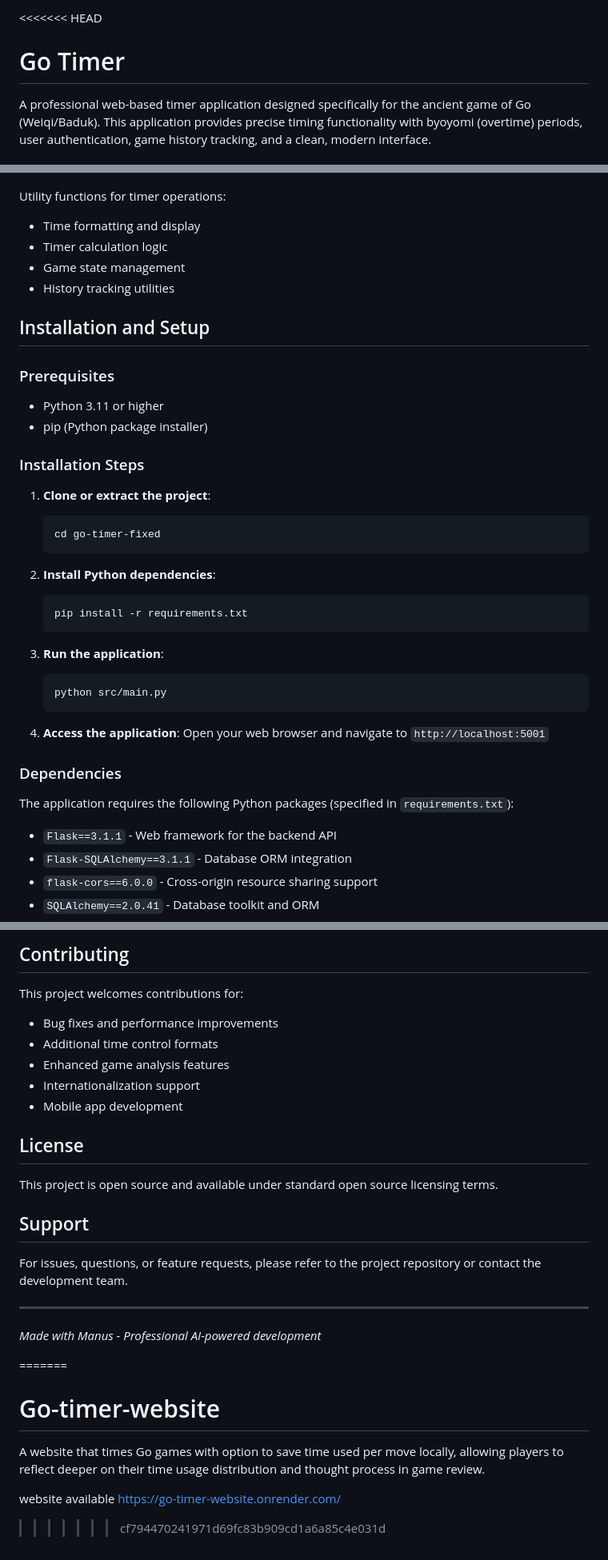
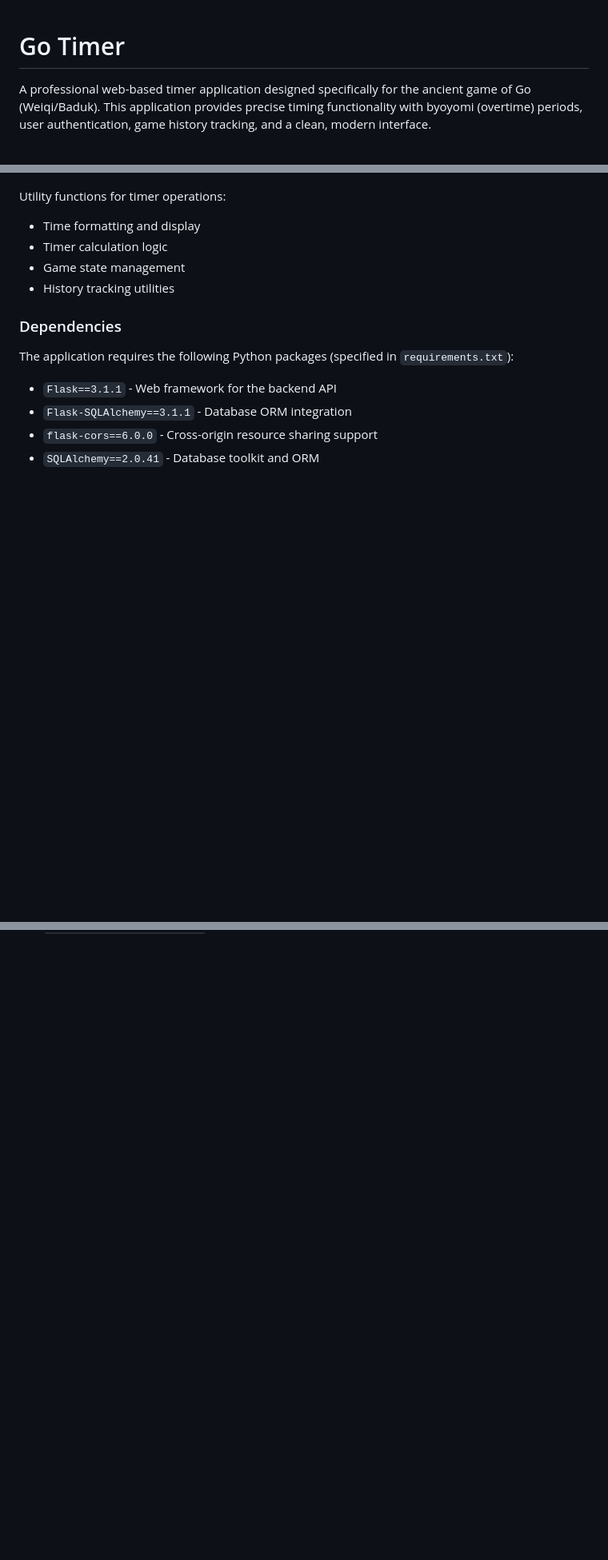
Before and after one commit to fastwalker1118/Go-timer-website, a Markdown page: README.md, 3 parts joined by grey strips. Shown at 80% size. GitHub-like rendering; blank space fills up the shorter version.

````diff
--- a/README.md
+++ b/README.md
@@ -1,4 +1,3 @@
-<<<<<<< HEAD
 # Go Timer
 
 A professional web-based timer application designed specifically for the ancient game of Go (Weiqi/Baduk). This application provides precise timing functionality with byoyomi (overtime) periods, user authentication, game history tracking, and a clean, modern interface.
@@ -190,32 +189,6 @@ Utility functions for timer operations:
 - Game state management
 - History tracking utilities
 
-## Installation and Setup
-
-### Prerequisites
-- Python 3.11 or higher
-- pip (Python package installer)
-
-### Installation Steps
-
-1. **Clone or extract the project**:
-   ```bash
-   cd go-timer-fixed
-   ```
-
-2. **Install Python dependencies**:
-   ```bash
-   pip install -r requirements.txt
-   ```
-
-3. **Run the application**:
-   ```bash
-   python src/main.py
-   ```
-
-4. **Access the application**:
-   Open your web browser and navigate to `http://localhost:5001`
-
 ### Dependencies
 
 The application requires the following Python packages (specified in `requirements.txt`):
@@ -304,27 +207,0 @@ Game data is stored efficiently:
-## Contributing
-
-This project welcomes contributions for:
-- Bug fixes and performance improvements
-- Additional time control formats
-- Enhanced game analysis features
-- Internationalization support
-- Mobile app development
-
-## License
-
-This project is open source and available under standard open source licensing terms.
-
-## Support
-
-For issues, questions, or feature requests, please refer to the project repository or contact the development team.
-
----
-
-*Made with Manus - Professional AI-powered development*
-
-=======
-# Go-timer-website
-A website that times Go games with option to save time used per move locally, allowing players to reflect deeper on their time usage distribution and thought process in game review.
-
-website available https://go-timer-website.onrender.com/
->>>>>>> cf794470241971d69fc83b909cd1a6a85c4e031d
````
Also changed, not shown: other parts of README.md (+0 -69 lines).
